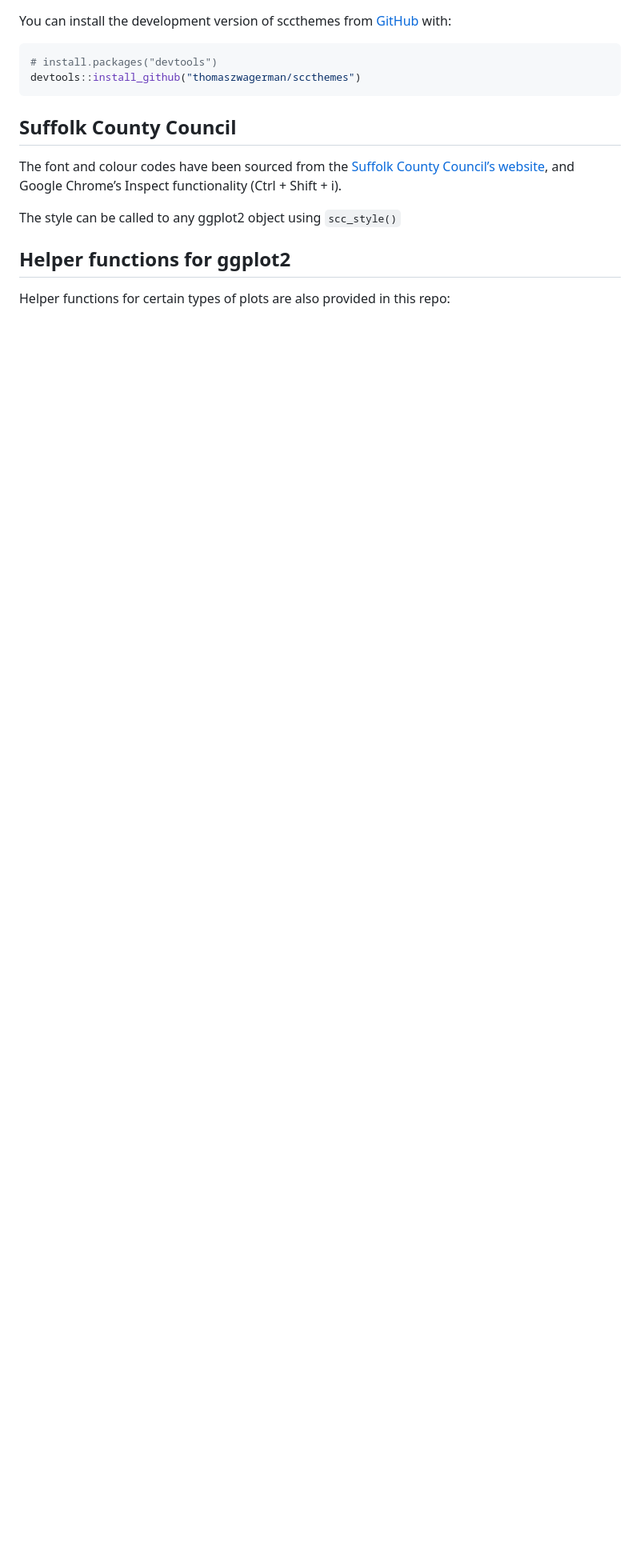
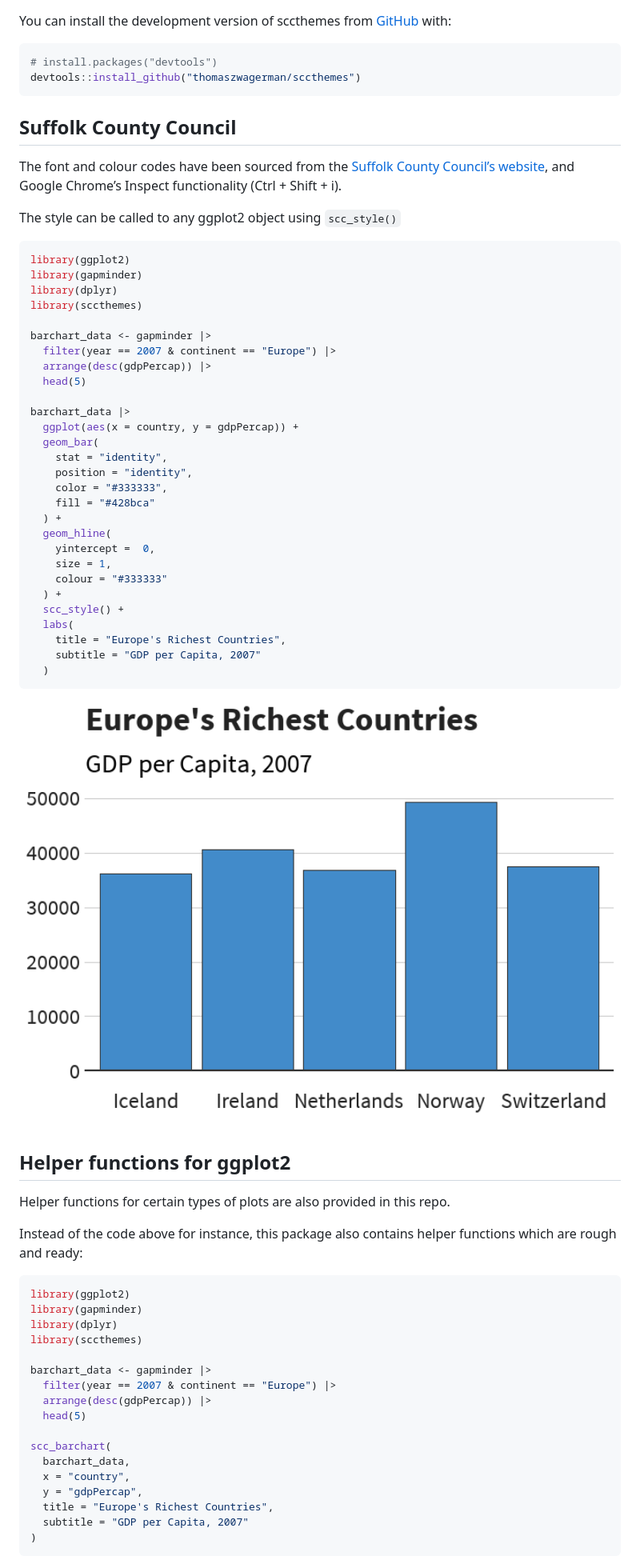
Before and after one commit to SCC-Planning/sccthemes, a Markdown page: README.md, the part around the change printed below. Shown: that part at 80% size. Drawn GitHub-style; pictures changed too: man/figures/README-style_example-1.png (added); blank space fills up the shorter version.

Commit message:
Update readme with usage examples

````diff
--- a/README.md
+++ b/README.md
@@ -32,7 +32,64 @@ Inspect functionality (Ctrl + Shift + i).
 
 The style can be called to any ggplot2 object using `scc_style()`
 
+``` r
+library(ggplot2)
+library(gapminder)
+library(dplyr)
+library(sccthemes)
+
+barchart_data <- gapminder |>
+  filter(year == 2007 & continent == "Europe") |>
+  arrange(desc(gdpPercap)) |>
+  head(5)
+
+barchart_data |>
+  ggplot(aes(x = country, y = gdpPercap)) +
+  geom_bar(
+    stat = "identity",
+    position = "identity",
+    color = "#333333",
+    fill = "#428bca"
+  ) +
+  geom_hline(
+    yintercept =  0,
+    size = 1,
+    colour = "#333333"
+  ) +
+  scc_style() +
+  labs(
+    title = "Europe's Richest Countries",
+    subtitle = "GDP per Capita, 2007"
+  )
+```
+
+<img src="man/figures/README-style_example-1.png" width="100%" />
+
 ## Helper functions for ggplot2
 
 Helper functions for certain types of plots are also provided in this
-repo:
+repo.
+
+Instead of the code above for instance, this package also contains
+helper functions which are rough and ready:
+
+``` r
+library(ggplot2)
+library(gapminder)
+library(dplyr)
+library(sccthemes)
+
+barchart_data <- gapminder |>
+  filter(year == 2007 & continent == "Europe") |>
+  arrange(desc(gdpPercap)) |>
+  head(5)
+
+scc_barchart(
+  barchart_data,
+  x = "country",
+  y = "gdpPercap",
+  title = "Europe's Richest Countries",
+  subtitle = "GDP per Capita, 2007"
+)
+```
+
````
Also changed, not shown: other parts of README.md (+2 -0 lines), man/figures/README-helper_example-1.png (added), 8 other files.
